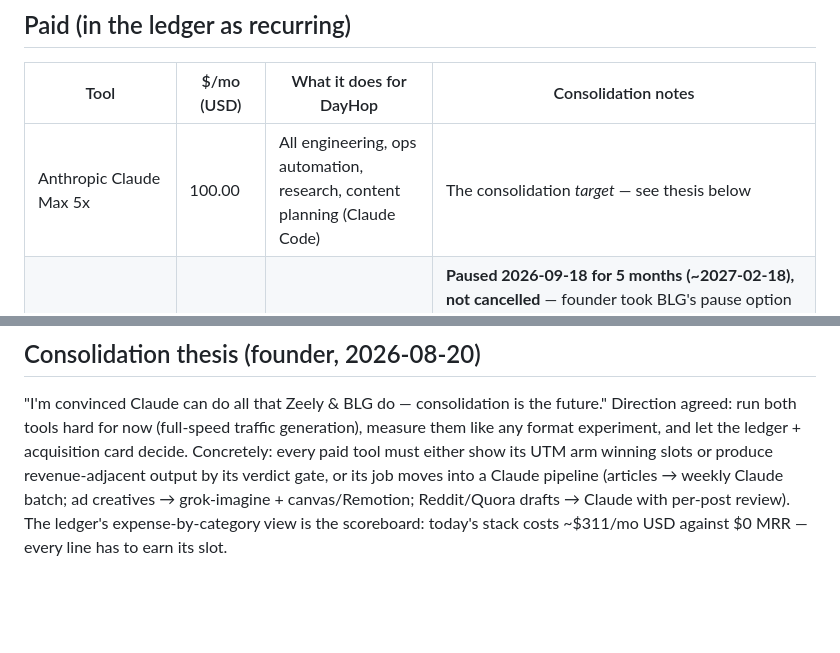
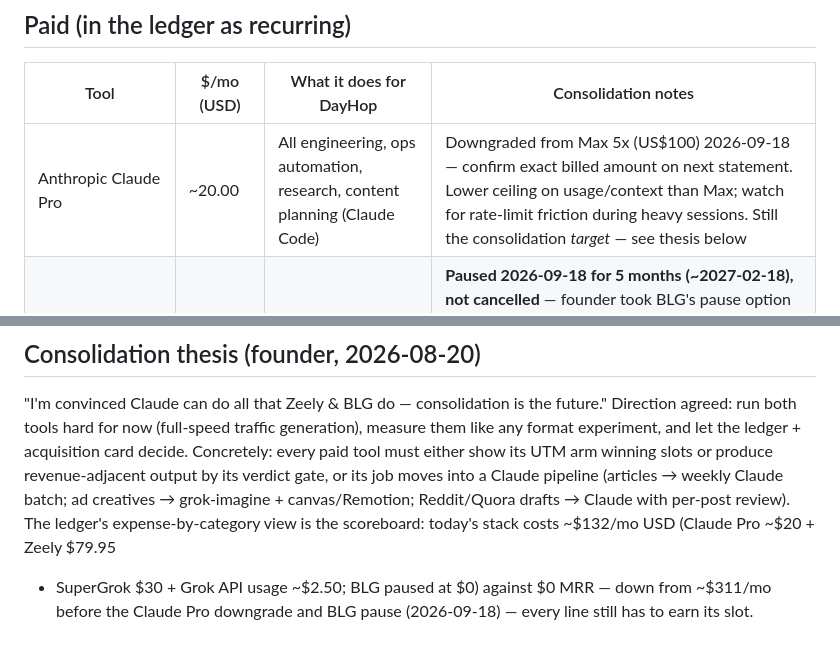
Before and after one commit to mugendiz/dayhop-v2, a Markdown page: docs/tools.md, 2 parts joined by grey strips. Rendered like a GitHub page; blank space fills up the shorter version.

Commit message:
Track Claude Max -> Pro downgrade and recompute burn rate
Founder downgraded from Claude Max 5x (US$100/mo) to Claude Pro (~US$20/mo)
2026-09-18. Updates the tool inventory line and the consolidation thesis's
burn-rate note, which was still quoting the pre-downgrade, pre-BLG-pause
~$311/mo figure. Current stack: ~$132/mo (Pro ~$20 + Zeely $79.95 +
SuperGrok $30 + Grok API usage ~$2.50; BLG paused at $0).

Co-Authored-By: Claude Sonnet 5 <noreply@anthropic.com>
Claude-Session: https://claude.ai/code/session_011yRpVR9MEyek91j9bJed4s

```diff
--- a/docs/tools.md
+++ b/docs/tools.md
@@ -11,7 +11,7 @@
 
 | Tool | $/mo (USD) | What it does for DayHop | Consolidation notes |
 |---|---|---|---|
-| Anthropic Claude Max 5x | 100.00 | All engineering, ops automation, research, content planning (Claude Code) | The consolidation *target* — see thesis below |
+| Anthropic Claude Pro | ~20.00 | All engineering, ops automation, research, content planning (Claude Code) | Downgraded from Max 5x (US$100) 2026-09-18 — confirm exact billed amount on next statement. Lower ceiling on usage/context than Max; watch for rate-limit friction during heavy sessions. Still the consolidation *target* — see thesis below |
 | BabyLoveGrowth (BLG) | 0.00 (paused) | Daily SEO article autopilot on /blog, Reddit/Quora opportunity feed, AI-visibility monitoring, backlink network | **Paused 2026-09-18 for 5 months (~2027-02-18), not cancelled** — founder took BLG's pause option instead of cancelling: no billing during the pause, no refund question (nothing was charged to refund), and the account/cadence resumes automatically around the date above unless cancelled before then. Add a reminder ~2 weeks before resume to decide cancel-vs-continue. In the meantime, article writing, keyword picks, and Reddit/Quora drafts can move into a Claude weekly content pipeline; /blog keeps serving existing seed/published articles either way |
 | Zeely Growth | 79.95 | Ad creative generation (image/video), brand DNA, Meta campaign launcher, social scheduling | Overlaps Claude+grok-imagine for creatives (the Hopper pipeline already does this). Zeely's moats: ad-format templates/gallery, one-click Meta launch. Verdict gate: if the zeely-ab-aug26 arm loses two Friday checks and no Meta campaigns launch, cancel before the Oct 10 renewal |
 | xAI SuperGrok | 30.00 | Founder's Grok subscription (research, imagine access in app) | Distinct from the API key; keep while imagine-driven content pipeline is active |
@@ -49,5 +49,7 @@ UTM arm winning slots or produce revenue-adjacent output by its verdict
 gate, or its job moves into a Claude pipeline (articles → weekly Claude
 batch; ad creatives → grok-imagine + canvas/Remotion; Reddit/Quora drafts →
 Claude with per-post review). The ledger's expense-by-category view is the
-scoreboard: today's stack costs ~$311/mo USD against $0 MRR — every line
-has to earn its slot.
+scoreboard: today's stack costs ~$132/mo USD (Claude Pro ~$20 + Zeely $79.95
++ SuperGrok $30 + Grok API usage ~$2.50; BLG paused at $0) against $0 MRR —
+down from ~$311/mo before the Claude Pro downgrade and BLG pause
+(2026-09-18) — every line still has to earn its slot.
```
